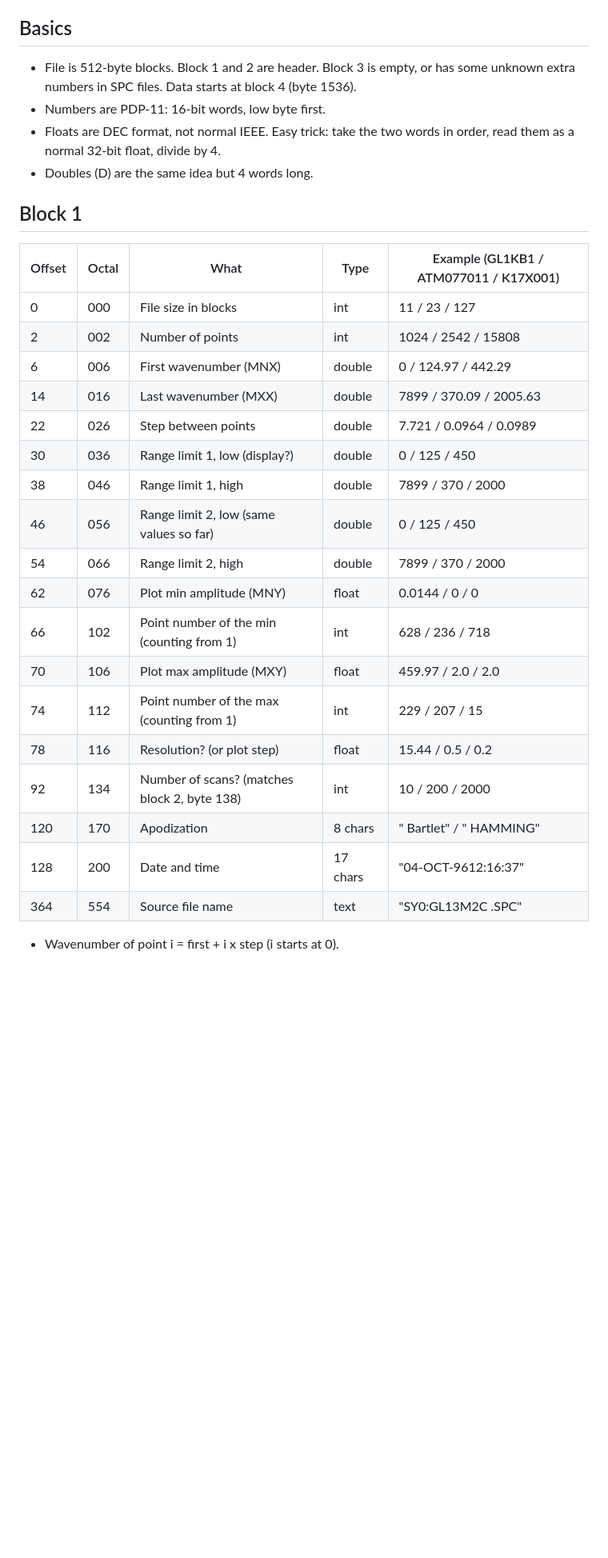
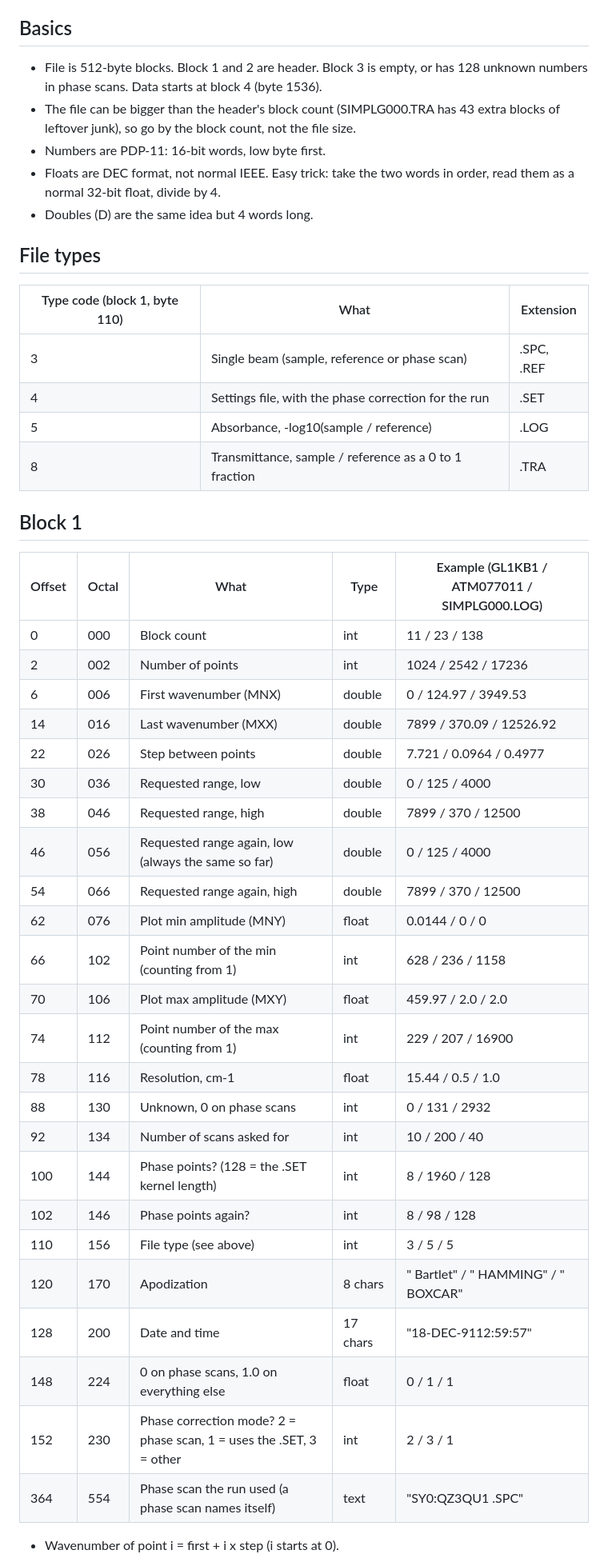
Before and after one commit to nickjrotundo/SpecSpec, a Markdown page: README.md, the part around one of its changes. Shown at 80% size. GitHub-like rendering; blank space fills up the shorter version.

Commit message:
Update Bomem file format
Based on new scans/findings

```diff
--- a/README.md
+++ b/README.md
@@ -7,33 +7,51 @@ Offsets are bytes from the start of the block, in decimal and in octal (octal ma
 
 ## Basics
 
-- File is 512-byte blocks. Block 1 and 2 are header. Block 3 is empty, or has some unknown extra numbers in SPC files. Data starts at block 4 (byte 1536).
+- File is 512-byte blocks. Block 1 and 2 are header. Block 3 is empty, or has 128 unknown numbers in phase scans.
+  Data starts at block 4 (byte 1536).
+- The file can be bigger than the header's block count (SIMPLG000.TRA has 43 extra blocks of leftover junk), so go
+  by the block count, not the file size.
 - Numbers are PDP-11: 16-bit words, low byte first.
 - Floats are DEC format, not normal IEEE. Easy trick: take the two words in order, read them as a normal 32-bit
   float, divide by 4.
 - Doubles (D) are the same idea but 4 words long.
 
+## File types
+
+| Type code (block 1, byte 110) | What | Extension |
+|---|---|---|
+| 3 | Single beam (sample, reference or phase scan) | .SPC, .REF |
+| 4 | Settings file, with the phase correction for the run | .SET |
+| 5 | Absorbance, -log10(sample / reference) | .LOG |
+| 8 | Transmittance, sample / reference as a 0 to 1 fraction | .TRA |
+
 ## Block 1
 
-| Offset | Octal | What | Type | Example (GL1KB1 / ATM077011 / K17X001) |
+| Offset | Octal | What | Type | Example (GL1KB1 / ATM077011 / SIMPLG000.LOG) |
 |---|---|---|---|---|
-| 0 | 000 | File size in blocks | int | 11 / 23 / 127 |
-| 2 | 002 | Number of points | int | 1024 / 2542 / 15808 |
-| 6 | 006 | First wavenumber (MNX) | double | 0 / 124.97 / 442.29 |
-| 14 | 016 | Last wavenumber (MXX) | double | 7899 / 370.09 / 2005.63 |
-| 22 | 026 | Step between points | double | 7.721 / 0.0964 / 0.0989 |
-| 30 | 036 | Range limit 1, low (display?) | double | 0 / 125 / 450 |
-| 38 | 046 | Range limit 1, high | double | 7899 / 370 / 2000 |
-| 46 | 056 | Range limit 2, low (same values so far) | double | 0 / 125 / 450 |
-| 54 | 066 | Range limit 2, high | double | 7899 / 370 / 2000 |
+| 0 | 000 | Block count | int | 11 / 23 / 138 |
+| 2 | 002 | Number of points | int | 1024 / 2542 / 17236 |
+| 6 | 006 | First wavenumber (MNX) | double | 0 / 124.97 / 3949.53 |
+| 14 | 016 | Last wavenumber (MXX) | double | 7899 / 370.09 / 12526.92 |
+| 22 | 026 | Step between points | double | 7.721 / 0.0964 / 0.4977 |
+| 30 | 036 | Requested range, low | double | 0 / 125 / 4000 |
+| 38 | 046 | Requested range, high | double | 7899 / 370 / 12500 |
+| 46 | 056 | Requested range again, low (always the same so far) | double | 0 / 125 / 4000 |
+| 54 | 066 | Requested range again, high | double | 7899 / 370 / 12500 |
 | 62 | 076 | Plot min amplitude (MNY) | float | 0.0144 / 0 / 0 |
-| 66 | 102 | Point number of the min (counting from 1) | int | 628 / 236 / 718 |
+| 66 | 102 | Point number of the min (counting from 1) | int | 628 / 236 / 1158 |
 | 70 | 106 | Plot max amplitude (MXY) | float | 459.97 / 2.0 / 2.0 |
-| 74 | 112 | Point number of the max (counting from 1) | int | 229 / 207 / 15 |
-| 78 | 116 | Resolution? (or plot step) | float | 15.44 / 0.5 / 0.2 |
-| 92 | 134 | Number of scans? (matches block 2, byte 138) | int | 10 / 200 / 2000 |
-| 120 | 170 | Apodization | 8 chars | " Bartlet" / " HAMMING" |
-| 128 | 200 | Date and time | 17 chars | "04-OCT-9612:16:37" |
-| 364 | 554 | Source file name | text | "SY0:GL13M2C .SPC" |
+| 74 | 112 | Point number of the max (counting from 1) | int | 229 / 207 / 16900 |
+| 78 | 116 | Resolution, cm-1 | float | 15.44 / 0.5 / 1.0 |
+| 88 | 130 | Unknown, 0 on phase scans | int | 0 / 131 / 2932 |
+| 92 | 134 | Number of scans asked for | int | 10 / 200 / 40 |
+| 100 | 144 | Phase points? (128 = the .SET kernel length) | int | 8 / 1960 / 128 |
+| 102 | 146 | Phase points again? | int | 8 / 98 / 128 |
+| 110 | 156 | File type (see above) | int | 3 / 5 / 5 |
+| 120 | 170 | Apodization | 8 chars | " Bartlet" / " HAMMING" / "  BOXCAR" |
+| 128 | 200 | Date and time | 17 chars | "18-DEC-9112:59:57" |
+| 148 | 224 | 0 on phase scans, 1.0 on everything else | float | 0 / 1 / 1 |
+| 152 | 230 | Phase correction mode? 2 = phase scan, 1 = uses the .SET, 3 = other | int | 2 / 3 / 1 |
+| 364 | 554 | Phase scan the run used (a phase scan names itself) | text | "SY0:QZ3QU1 .SPC" |
 
 - Wavenumber of point i = first + i x step (i starts at 0).
```
Also changed, not shown: other parts of README.md (+30 -21 lines).
